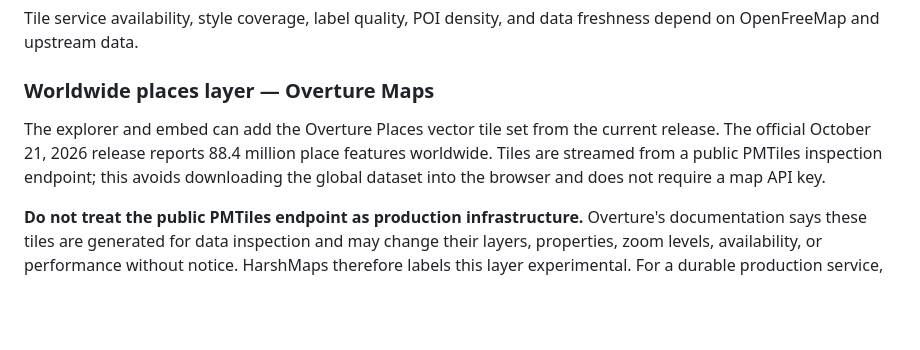
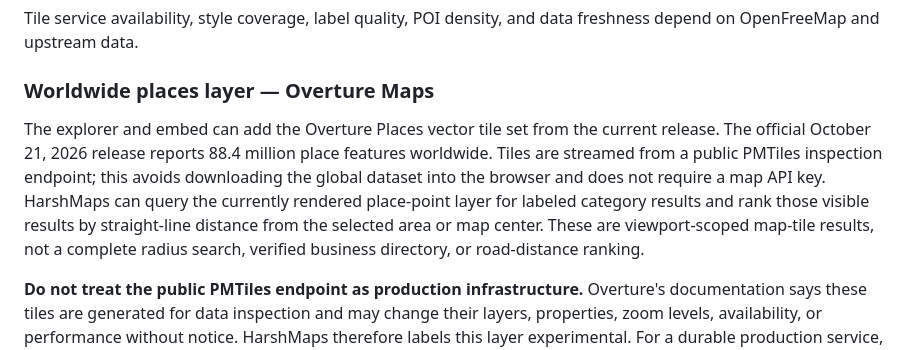
Before and after one commit to harshyadavv2456/HarshMaps, a Markdown page: docs/PROVIDERS.md, the part around the change. Rendered like a GitHub page; blank space fills up the shorter version.

Commit message:
Clarify nearby place results and viewport scope

```diff
--- a/docs/PROVIDERS.md
+++ b/docs/PROVIDERS.md
@@ -16,7 +16,7 @@ Tile service availability, style coverage, label quality, POI density, and data
 
 ### Worldwide places layer — Overture Maps
 
-The explorer and embed can add the Overture Places vector tile set from the current release. The official October 21, 2026 release reports 88.4 million place features worldwide. Tiles are streamed from a public PMTiles inspection endpoint; this avoids downloading the global dataset into the browser and does not require a map API key.
+The explorer and embed can add the Overture Places vector tile set from the current release. The official October 21, 2026 release reports 88.4 million place features worldwide. Tiles are streamed from a public PMTiles inspection endpoint; this avoids downloading the global dataset into the browser and does not require a map API key. HarshMaps can query the currently rendered place-point layer for labeled category results and rank those visible results by straight-line distance from the selected area or map center. These are viewport-scoped map-tile results, not a complete radius search, verified business directory, or road-distance ranking.
 
 **Do not treat the public PMTiles endpoint as production infrastructure.** Overture's documentation says these tiles are generated for data inspection and may change their layers, properties, zoom levels, availability, or performance without notice. HarshMaps therefore labels this layer experimental. For a durable production service, query Overture's source GeoParquet by geographic area, generate tiles with a stable schema, host the tiles under infrastructure you control, and monitor releases and attribution requirements. See the [official cloud-source guidance](https://docs.overturemaps.org/getting-data/cloud-sources/) and [Overture release calendar](https://docs.overturemaps.org/release-calendar/).
 
```
